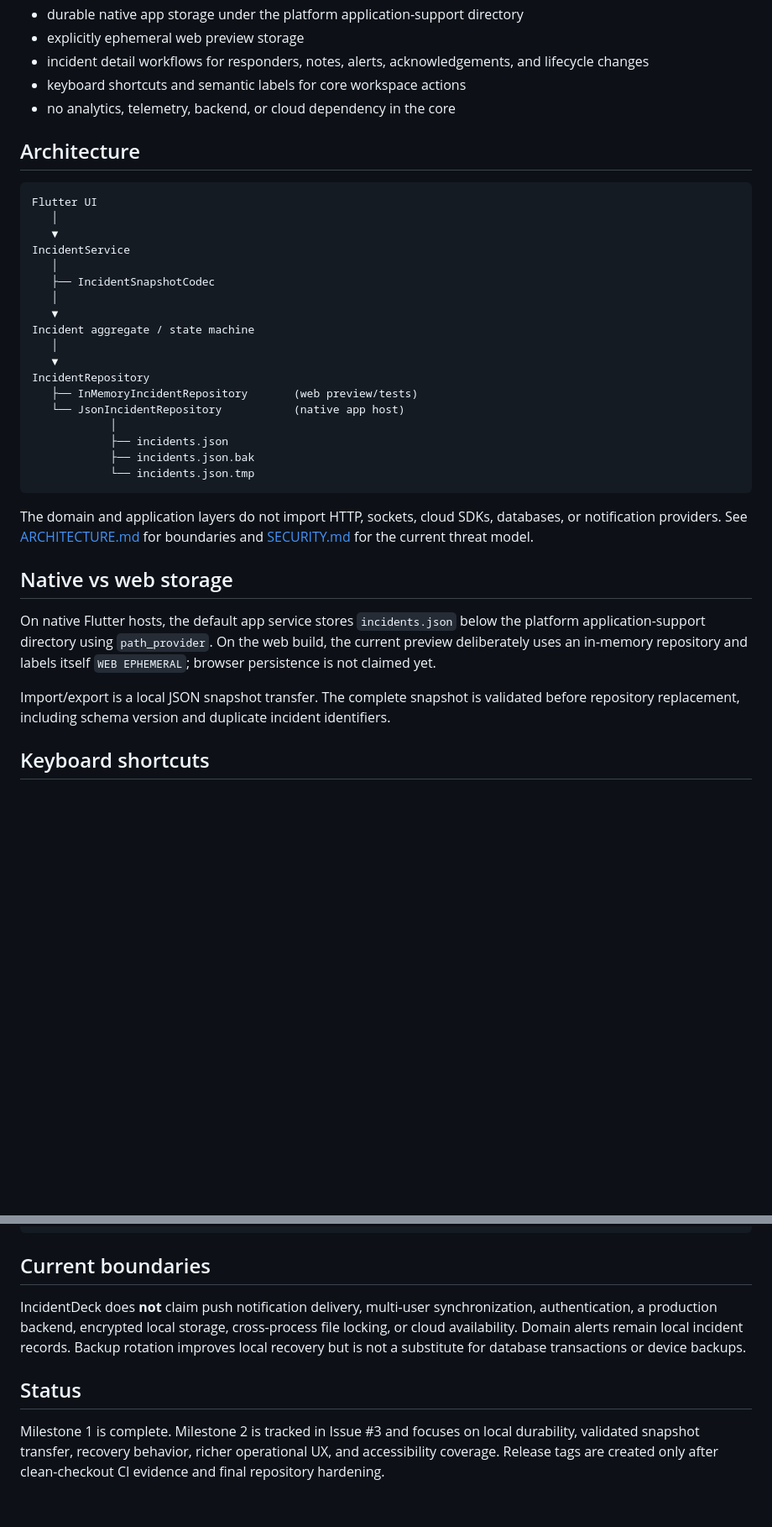
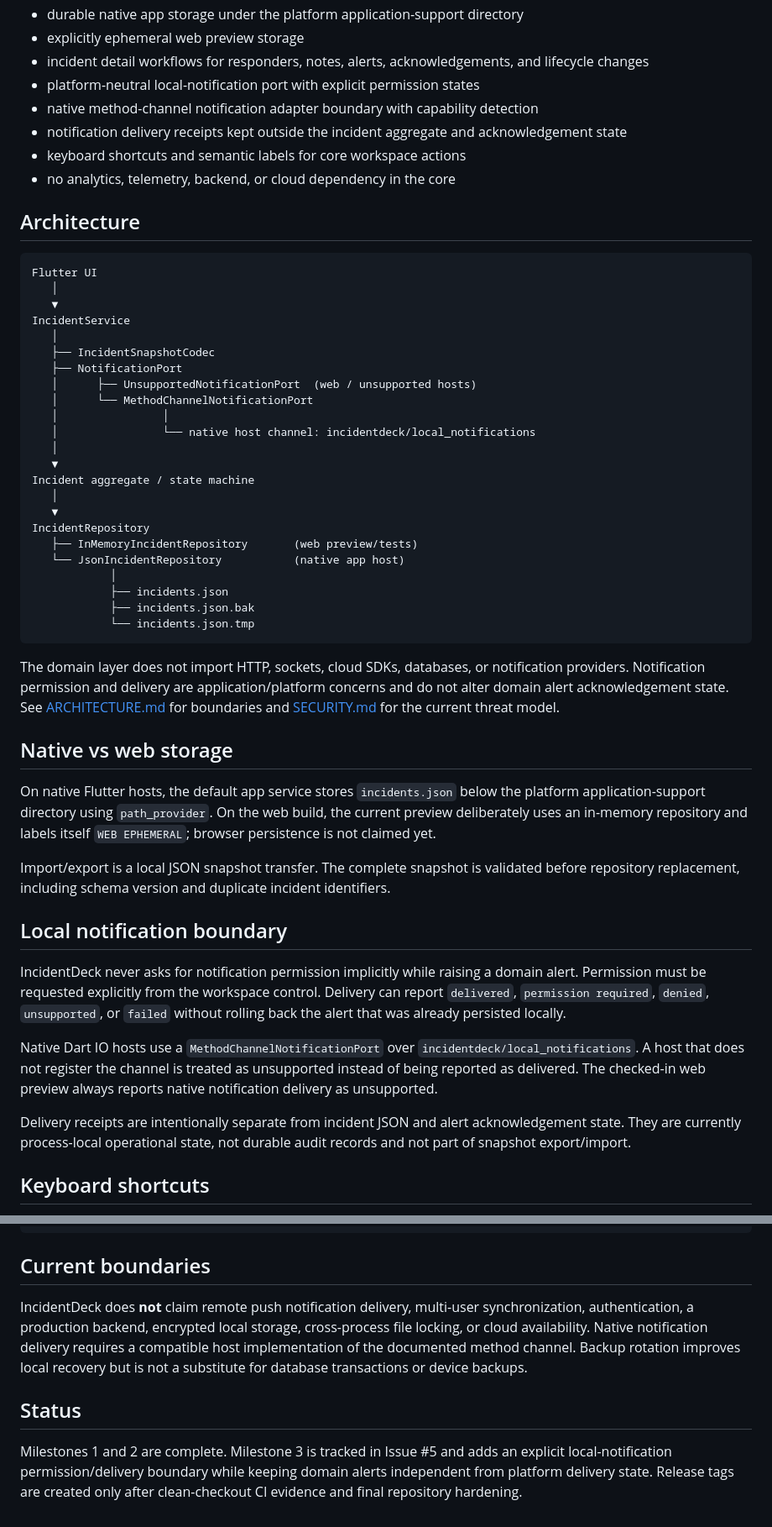
Before and after one commit to mkarson1997/karzoun-incidentdeck, a Markdown page: README.md, 2 parts joined by grey strips. Shown at 84% size. Rendered like a GitHub page; blank space fills up the shorter version.

Commit message:
docs: describe explicit local notification boundary

````diff
--- a/README.md
+++ b/README.md
@@ -22,6 +22,9 @@ Incident response tools often assume the network is healthy precisely when the s
 - durable native app storage under the platform application-support directory
 - explicitly ephemeral web preview storage
 - incident detail workflows for responders, notes, alerts, acknowledgements, and lifecycle changes
+- platform-neutral local-notification port with explicit permission states
+- native method-channel notification adapter boundary with capability detection
+- notification delivery receipts kept outside the incident aggregate and acknowledgement state
 - keyboard shortcuts and semantic labels for core workspace actions
 - no analytics, telemetry, backend, or cloud dependency in the core
 
@@ -34,6 +37,11 @@ Flutter UI
 IncidentService
    │
    ├── IncidentSnapshotCodec
+   ├── NotificationPort
+   │      ├── UnsupportedNotificationPort  (web / unsupported hosts)
+   │      └── MethodChannelNotificationPort
+   │                │
+   │                └── native host channel: incidentdeck/local_notifications
    │
    ▼
 Incident aggregate / state machine
@@ -48,13 +56,21 @@ IncidentRepository
             └── incidents.json.tmp
 ```
 
-The domain and application layers do not import HTTP, sockets, cloud SDKs, databases, or notification providers. See [ARCHITECTURE.md](ARCHITECTURE.md) for boundaries and [SECURITY.md](SECURITY.md) for the current threat model.
+The domain layer does not import HTTP, sockets, cloud SDKs, databases, or notification providers. Notification permission and delivery are application/platform concerns and do not alter domain alert acknowledgement state. See [ARCHITECTURE.md](ARCHITECTURE.md) for boundaries and [SECURITY.md](SECURITY.md) for the current threat model.
 
 ## Native vs web storage
 
 On native Flutter hosts, the default app service stores `incidents.json` below the platform application-support directory using `path_provider`. On the web build, the current preview deliberately uses an in-memory repository and labels itself `WEB EPHEMERAL`; browser persistence is not claimed yet.
 
 Import/export is a local JSON snapshot transfer. The complete snapshot is validated before repository replacement, including schema version and duplicate incident identifiers.
+
+## Local notification boundary
+
+IncidentDeck never asks for notification permission implicitly while raising a domain alert. Permission must be requested explicitly from the workspace control. Delivery can report `delivered`, `permission required`, `denied`, `unsupported`, or `failed` without rolling back the alert that was already persisted locally.
+
+Native Dart IO hosts use a `MethodChannelNotificationPort` over `incidentdeck/local_notifications`. A host that does not register the channel is treated as unsupported instead of being reported as delivered. The checked-in web preview always reports native notification delivery as unsupported.
+
+Delivery receipts are intentionally separate from incident JSON and alert acknowledgement state. They are currently process-local operational state, not durable audit records and not part of snapshot export/import.
 
 ## Keyboard shortcuts
 
@@ -84,8 +100,8 @@ flutter run -d chrome
 
 ## Current boundaries
 
-IncidentDeck does **not** claim push notification delivery, multi-user synchronization, authentication, a production backend, encrypted local storage, cross-process file locking, or cloud availability. Domain alerts remain local incident records. Backup rotation improves local recovery but is not a substitute for database transactions or device backups.
+IncidentDeck does **not** claim remote push notification delivery, multi-user synchronization, authentication, a production backend, encrypted local storage, cross-process file locking, or cloud availability. Native notification delivery requires a compatible host implementation of the documented method channel. Backup rotation improves local recovery but is not a substitute for database transactions or device backups.
 
 ## Status
 
-Milestone 1 is complete. Milestone 2 is tracked in Issue #3 and focuses on local durability, validated snapshot transfer, recovery behavior, richer operational UX, and accessibility coverage. Release tags are created only after clean-checkout CI evidence and final repository hardening.
+Milestones 1 and 2 are complete. Milestone 3 is tracked in Issue #5 and adds an explicit local-notification permission/delivery boundary while keeping domain alerts independent from platform delivery state. Release tags are created only after clean-checkout CI evidence and final repository hardening.
````
Also changed, not shown: other parts of README.md (+1 -1 lines).
